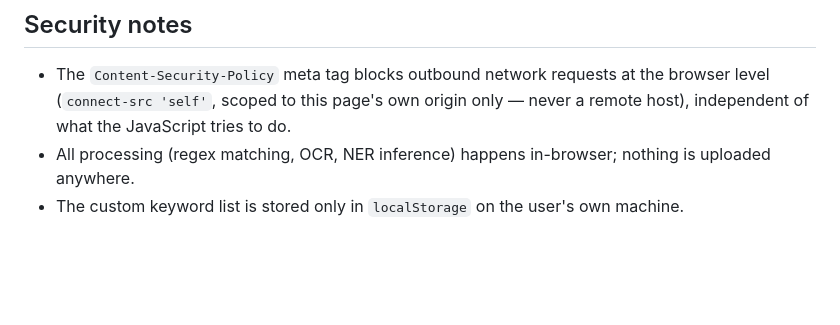
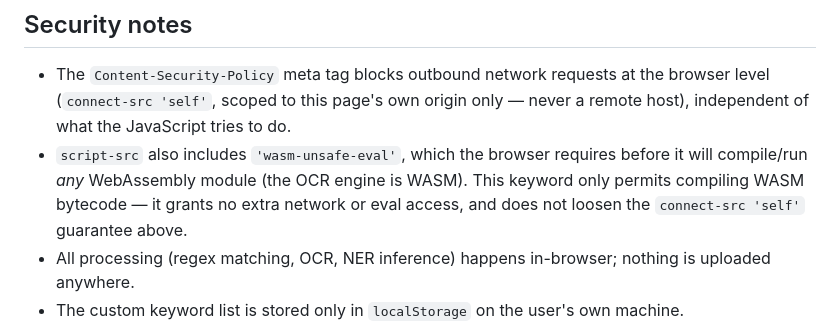
Before and after one commit to pakmeipanther/pii-redactor, a Markdown page: README.md, the part around the change. GitHub-like rendering; blank space fills up the shorter version.

Commit message:
add wasm-unsafe-eval CSP note to security section

```diff
--- a/README.md
+++ b/README.md
@@ -156,6 +156,11 @@ restriction.
   at the browser level (`connect-src 'self'`, scoped to this page's own
   origin only — never a remote host), independent of what the
   JavaScript tries to do.
+- `script-src` also includes `'wasm-unsafe-eval'`, which the browser
+  requires before it will compile/run *any* WebAssembly module (the OCR
+  engine is WASM). This keyword only permits compiling WASM bytecode —
+  it grants no extra network or eval access, and does not loosen the
+  `connect-src 'self'` guarantee above.
 - All processing (regex matching, OCR, NER inference) happens in-browser;
   nothing is uploaded anywhere.
 - The custom keyword list is stored only in `localStorage` on the user's
```
